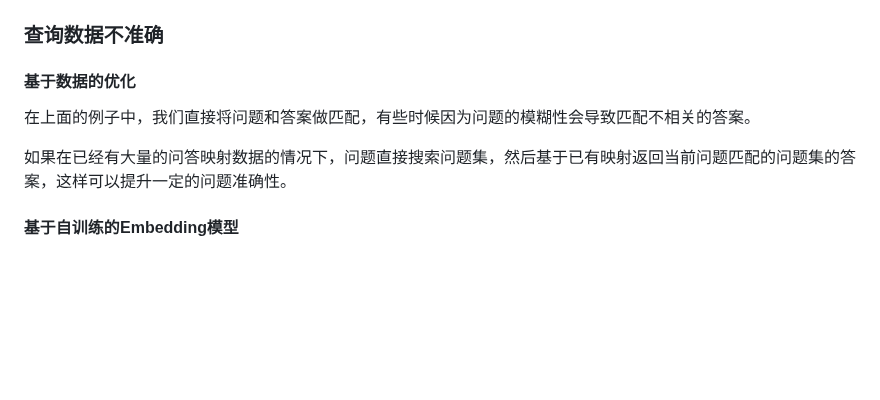
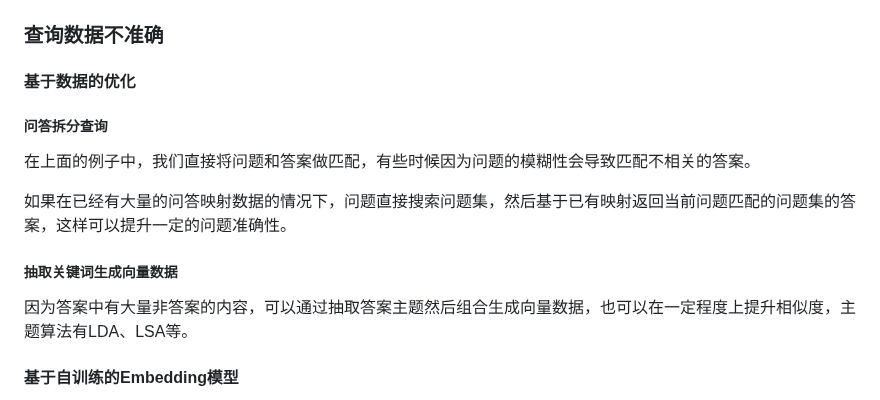
Before and after one commit to GanymedeNil/document.ai, a Markdown page: README.md, the part around the change. GitHub-like rendering; blank space fills up the shorter version.

```diff
--- a/README.md
+++ b/README.md
@@ -30,9 +30,14 @@
 
 #### 基于数据的优化
 
+##### 问答拆分查询
+
 在上面的例子中，我们直接将问题和答案做匹配，有些时候因为问题的模糊性会导致匹配不相关的答案。
 
 如果在已经有大量的问答映射数据的情况下，问题直接搜索问题集，然后基于已有映射返回当前问题匹配的问题集的答案，这样可以提升一定的问题准确性。
+
+##### 抽取关键词生成向量数据
+因为答案中有大量非答案的内容，可以通过抽取答案主题然后组合生成向量数据，也可以在一定程度上提升相似度，主题算法有LDA、LSA等。
 
 #### 基于自训练的Embedding模型
 
```
